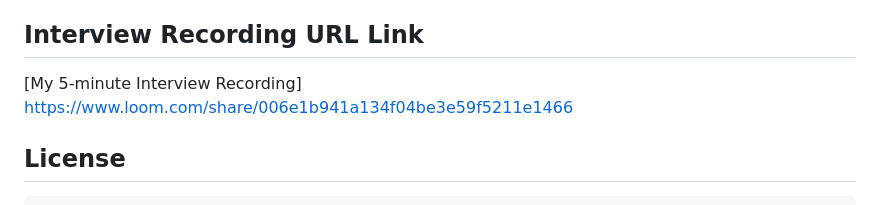
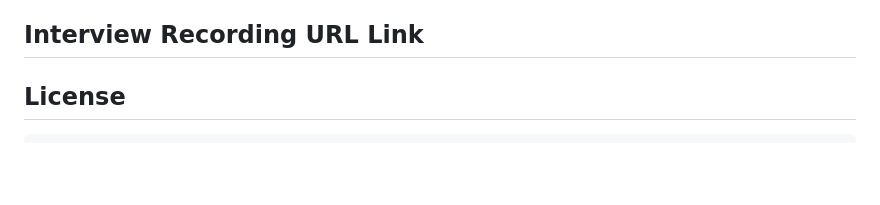
Before and after one commit to dabarcenas6921/codepath-prework, a Markdown page: README.md, the part around the change. GitHub-like rendering; blank space fills up the shorter version.

```diff
--- a/README.md
+++ b/README.md
@@ -70,7 +70,7 @@ If you recorded multiple GIFs for all the implemented features, you can add them
 
 ## Interview Recording URL Link
 
-[My 5-minute Interview Recording] https://www.loom.com/share/006e1b941a134f04be3e59f5211e1466
+
 
 
 ## License
```
